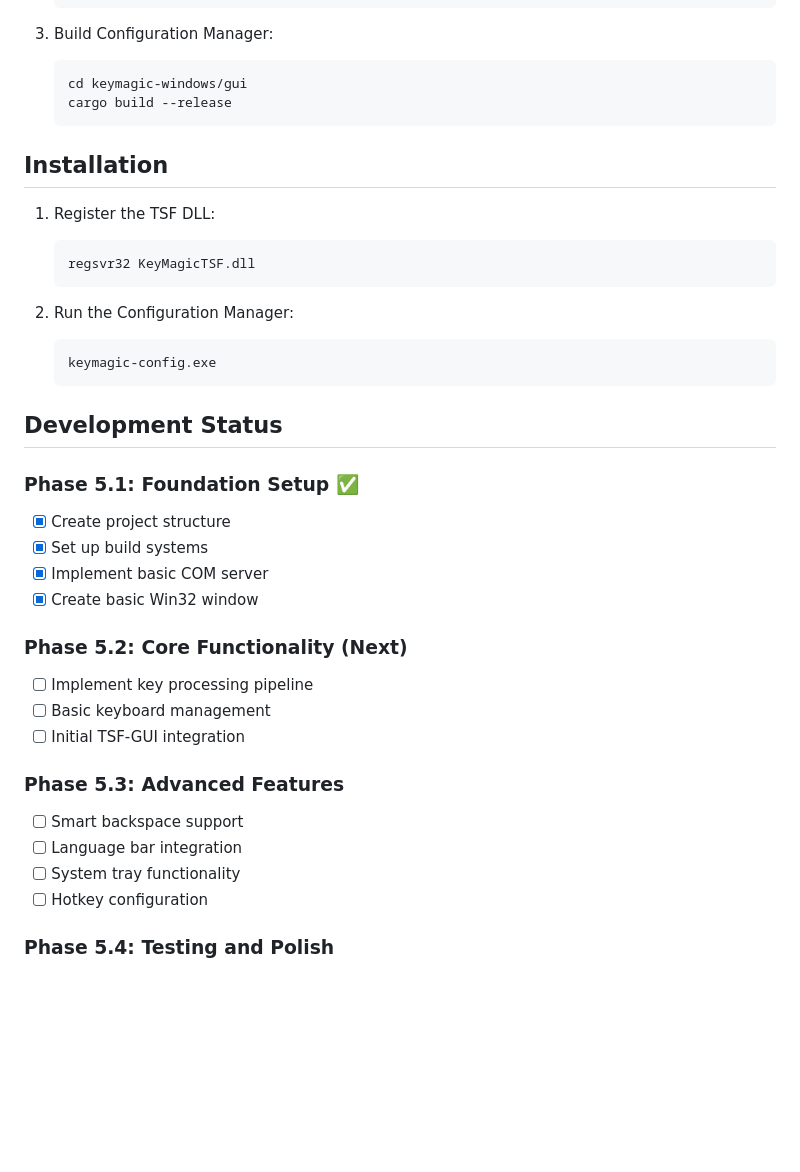
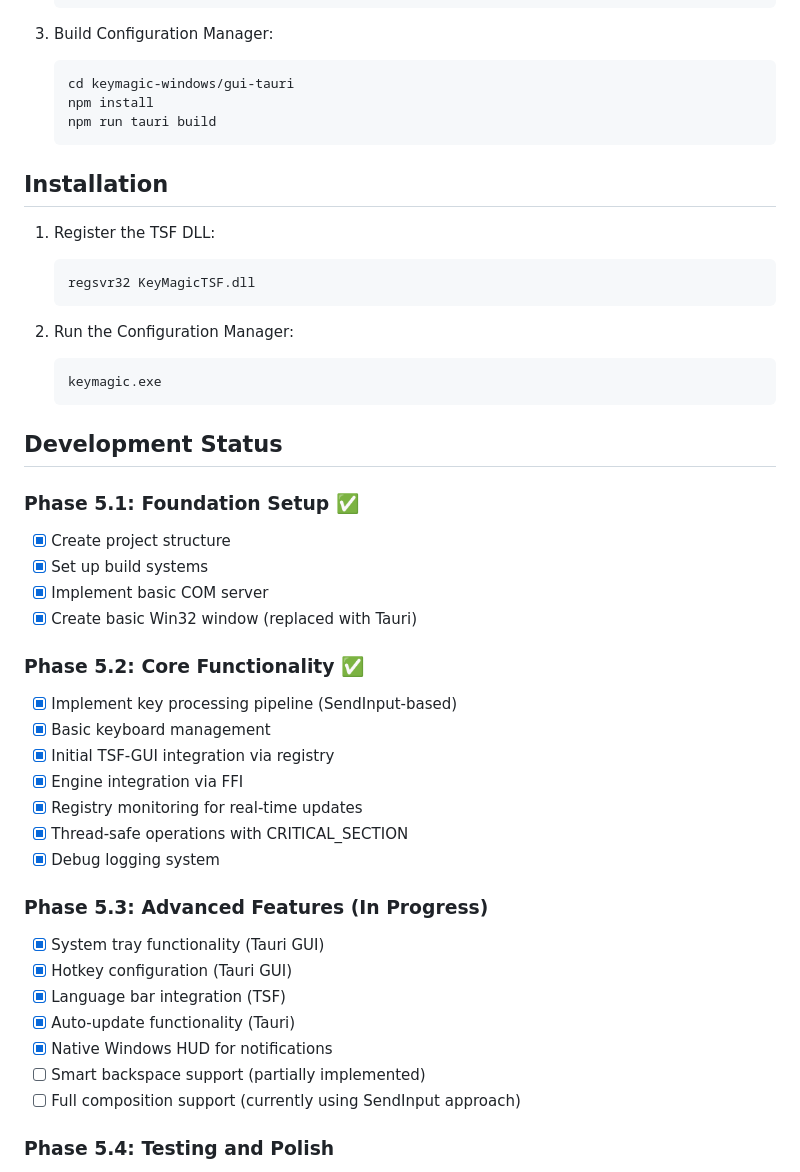
Before and after one commit to thantthet/keymagic-3, a Markdown page: keymagic-windows/README.md, the part around one of its changes. GitHub-like rendering; blank space fills up the shorter version.

````diff
--- a/keymagic-windows/README.md
+++ b/keymagic-windows/README.md
@@ -59,8 +66,9 @@ keymagic-windows/
 
 3. Build Configuration Manager:
    ```cmd
-   cd keymagic-windows/gui
-   cargo build --release
+   cd keymagic-windows/gui-tauri
+   npm install
+   npm run tauri build
    ```
 
 ## Installation
@@ -72,7 +80,7 @@ keymagic-windows/
 
 2. Run the Configuration Manager:
    ```cmd
-   keymagic-config.exe
+   keymagic.exe
    ```
 
 ## Development Status
@@ -81,18 +89,25 @@ keymagic-windows/
 - [x] Create project structure
 - [x] Set up build systems
 - [x] Implement basic COM server
-- [x] Create basic Win32 window
+- [x] Create basic Win32 window (replaced with Tauri)
 
-### Phase 5.2: Core Functionality (Next)
-- [ ] Implement key processing pipeline
-- [ ] Basic keyboard management
-- [ ] Initial TSF-GUI integration
+### Phase 5.2: Core Functionality ✅
+- [x] Implement key processing pipeline (SendInput-based)
+- [x] Basic keyboard management
+- [x] Initial TSF-GUI integration via registry
+- [x] Engine integration via FFI
+- [x] Registry monitoring for real-time updates
+- [x] Thread-safe operations with CRITICAL_SECTION
+- [x] Debug logging system
 
-### Phase 5.3: Advanced Features
-- [ ] Smart backspace support
-- [ ] Language bar integration
-- [ ] System tray functionality
-- [ ] Hotkey configuration
+### Phase 5.3: Advanced Features (In Progress)
+- [x] System tray functionality (Tauri GUI)
+- [x] Hotkey configuration (Tauri GUI)
+- [x] Language bar integration (TSF)
+- [x] Auto-update functionality (Tauri)
+- [x] Native Windows HUD for notifications
+- [ ] Smart backspace support (partially implemented)
+- [ ] Full composition support (currently using SendInput approach)
 
 ### Phase 5.4: Testing and Polish
 - [ ] Unit tests
````
Also changed, not shown: other parts of keymagic-windows/README.md (+43 -17 lines).
